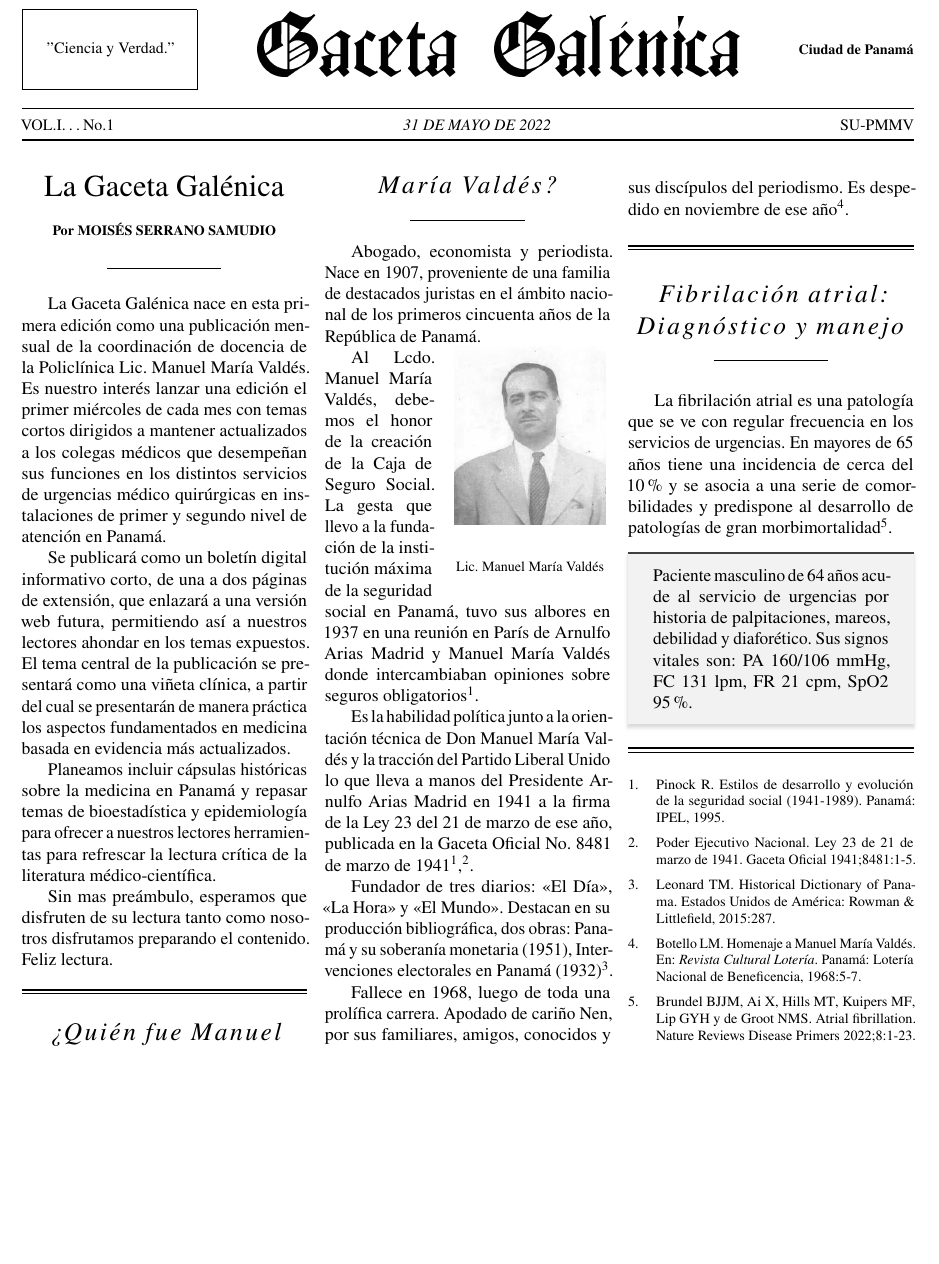
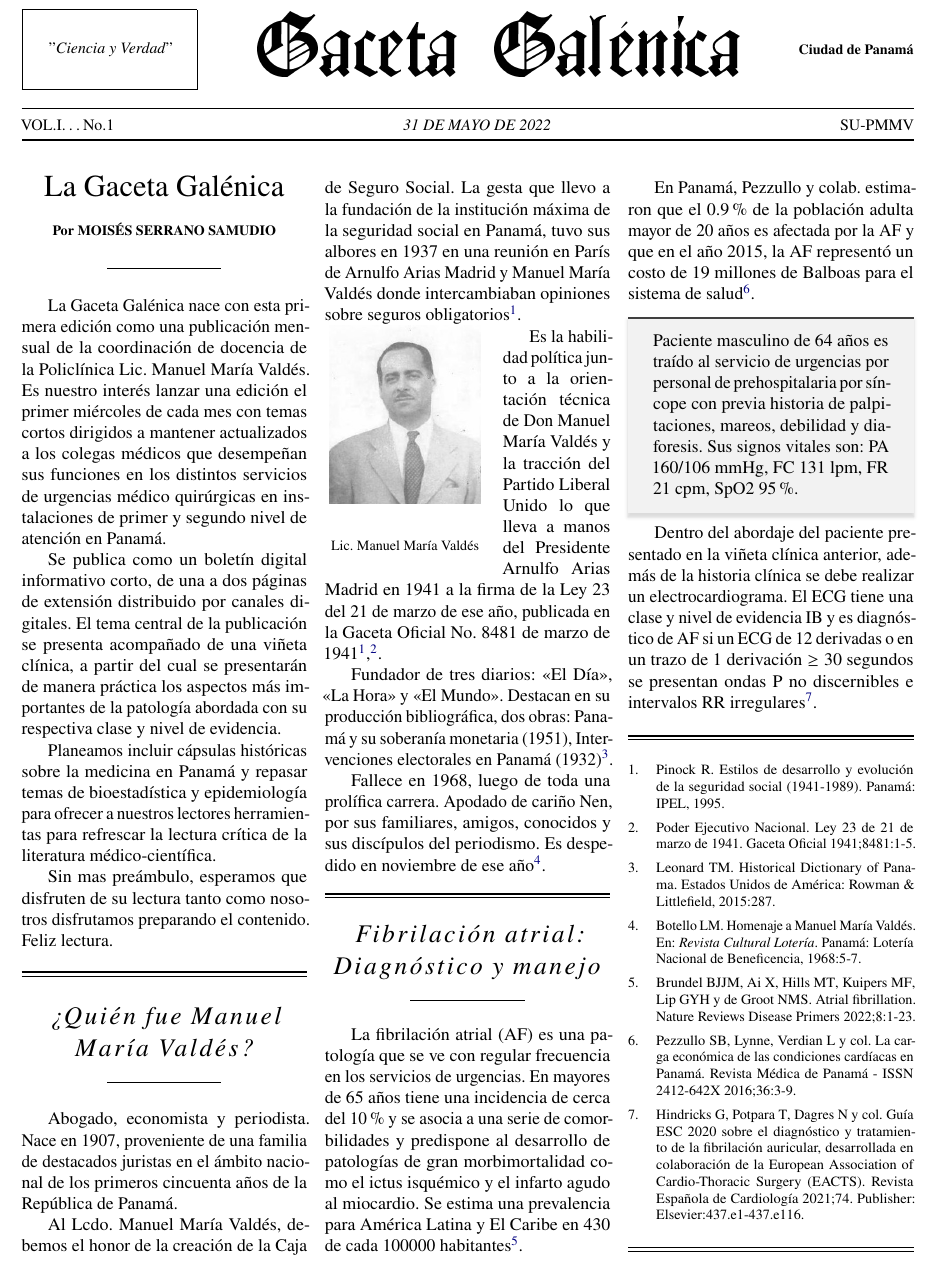
Before and after one commit to linkmoises/gaceta-galenica, a LaTeX document (V01E01/gaceta.tex, which reads V01E01/referencias.bib): part of the page, cut so that both start at the same text, the shorter picture padded with empty space. The pictures show the PDF file V01E01/gaceta.pdf that the author committed with the source.

Commit message:
WIP - avance v01e01

```diff
--- a/V01E01/gaceta.tex
+++ b/V01E01/gaceta.tex
@@ -87,5 +86,5 @@ La Gaceta Galénica nace en esta primera edición como una publicación mensual
 
-Se publicará como un boletín digital informativo corto, de una a dos páginas de extensión, que enlazará a una versión web futura, permitiendo así a nuestros lectores ahondar en los temas expuestos. El tema central de la publicación se presentará como una viñeta clínica, a partir del cual se presentarán de manera práctica los aspectos fundamentados en medicina basada en evidencia más actualizados.
+Se publica como un boletín digital informativo corto, de una a dos páginas de extensión distribuido por canales digitales. El tema central de la publicación se presenta acompañado de una viñeta clínica, a partir del cual se presentarán de manera práctica los aspectos más importantes de la patología abordada con su respectiva clase y nivel de evidencia.
 
 Planeamos incluir cápsulas históricas sobre la medicina en Panamá y repasar temas de bioestadística y epidemiología para ofrecer a nuestros lectores herramientas para refrescar la lectura crítica de la literatura médico-científica.
 
@@ -98,15 +97,15 @@ Sin mas preámbulo, esperamos que disfruten de su lectura tanto como nosotros di
 
 Abogado, economista y periodista. Nace en 1907, proveniente de una familia de destacados juristas en el ámbito nacional de los primeros cincuenta años de la República de Panamá.
 
-\begin{wrapfigure}{R}{0.18\textwidth}
+Al Lcdo. Manuel María Valdés, debemos el honor de la creación de la Caja de Seguro Social. La gesta que llevo a la fundación de la institución máxima de la seguridad social en Panamá, tuvo sus albores en 1937 en una reunión en París de Arnulfo Arias Madrid y Manuel María Valdés donde intercambiaban opiniones sobre seguros obligatorios\cite{Pinock95}.
+
+\begin{wrapfigure}{L}{0.18\textwidth}
 	\begin{center}
 		\vspace{-25pt}
 		\includegraphics[width=0.17\textwidth]{mmvaldes.jpg}
 	\end{center}
 	\caption*{Lic. Manuel María Valdés}
 \end{wrapfigure}
-
-Al Lcdo. Manuel María Valdés, debemos el honor de la creación de la Caja de Seguro Social. La gesta que llevo a la fundación de la institución máxima de la seguridad social en Panamá, tuvo sus albores en 1937 en una reunión en París de Arnulfo Arias Madrid y Manuel María Valdés donde intercambiaban opiniones sobre seguros obligatorios\cite{Pinock95}.
 
 Es la habilidad política junto a la orientación técnica de Don Manuel María Valdés y la tracción del Partido Liberal Unido lo que lleva a manos del Presidente Arnulfo Arias Madrid en 1941 a la firma de la Ley 23 del 21 de marzo de ese año, publicada en la Gaceta Oficial No. 8481 de marzo de 1941\cite{Pinock95},\cite{gaceta1941}.
 
@@ -119,13 +118,17 @@ Fallece en 1968, luego de toda una prolífica carrera. Apodado de cariño Nen, p
 
 \headline{Fibrilación atrial: Diagnóstico y manejo}
 
-La fibrilación atrial es una patología que se ve con regular frecuencia en los servicios de urgencias. En mayores de 65 años tiene una incidencia de cerca del 10\% y se asocia a una serie de comorbilidades y predispone al desarrollo de patologías de gran morbimortalidad\cite{brundel_atrial_2022}.
+La fibrilación atrial (AF) es una patología que se ve con regular frecuencia en los servicios de urgencias. En mayores de 65 años tiene una incidencia de cerca del 10\% y se asocia a una serie de comorbilidades y predispone al desarrollo de patologías de gran morbimortalidad como el ictus isquémico y el infarto agudo al miocardio. Se estima una prevalencia para América Latina y El Caribe en 430 de cada 100000 habitantes\cite{brundel_atrial_2022}.
+
+En Panamá, Pezzullo y colab. estimaron que el 0.9\% de la población adulta mayor de 20 años es afectada por la AF y que en el año 2015, la AF representó un costo de 19 millones de Balboas para el sistema de salud\cite{pezzullo2016}.
 
 \begin{boxClinica}
 
-Paciente masculino de 64 años acude al servicio de urgencias por historia de palpitaciones, mareos, debilidad y diaforético. Sus signos vitales son: PA 160/106 mmHg, FC 131 lpm, FR 21 cpm, SpO2 95\%.
+Paciente masculino de 64 años es traído al servicio de urgencias por personal de prehospitalaria por síncope con previa historia de palpitaciones, mareos, debilidad y diaforesis. Sus signos vitales son: PA 160/106 mmHg, FC 131 lpm, FR 21 cpm, SpO2 95\%.
 
 \end{boxClinica}
+
+Dentro del abordaje del paciente presentado en la viñeta clínica anterior, además de la historia clínica se debe realizar un electrocardiograma. El ECG tiene una clase y nivel de evidencia IB y es diagnóstico de AF si un ECG de 12 derivadas o en un trazo de 1 derivación $\geq$ 30 segundos se presentan ondas P no discernibles e intervalos RR irregulares\cite{guiaesc_2021}.
 
 \closearticle
 
--- a/V01E01/referencias.bib
+++ b/V01E01/referencias.bib
@@ -65,4 +65,11 @@
 	journal   = {Revista Médica de Panamá - ISSN 2412-642X},
 	author    = {Pezzullo, Stevens Bryce and Lynne and Verdian, Lara and Tomllinson, Josh and Estrada, Claudia Aguilar and George, Alice and Gonzalez, Baldomero},
 	year      = {2016},
+	volume    = {36},
+	number    = {3},
+	pages     = {3--9},
 }
+
+@article{guiaesc_2021,
+	title = {Guía ESC 2020 sobre el diagnóstico y tratamiento de la fibrilación auricular, desarrollada en colaboración de la European Association of Cardio-Thoracic Surgery (EACTS)},
+	volume = {74},
@@ -68,0 +79,9 @@
+	language = {es},
+	number = {5},
+	journal = {Revista Española de Cardiología},
+	author = {Hindricks, Gerhard and Potpara, Tatjana and Dagres, Nikolaos and Arbelo, Elena and Bax, Jeroen J. and Blomström-Lundqvist, Carina and Boriani, Giuseppe and Castella, Manuel and Dan, Gheorghe-Andrei and Dilaveris, Polychronis E. and Fauchier, Laurent and Filippatos, Gerasimos and Kalman, Jonathan M. and Meir, Mark La and Lane, Deirdre A. and Lebeau, Jean-Pierre and Lettino, Maddalena and Lip, Gregory Y. H. and Pinto, Fausto J. and Neil Thomas, G. and Valgimigli, Marco and Van Gelder, Isabelle C. and Van Putte, Bart P. and Watkins, Caroline L.},
+	month = {5},
+	year = {2021},
+	note = {Publisher: Elsevier},
+	pages = {437.e1--437.e116},
+}
```
Also changed, not shown: V01E01/gaceta.pdf, V01E01/gaceta.tex (25 more changed lines), V01E01/referencias.bib (5 more changed lines).
